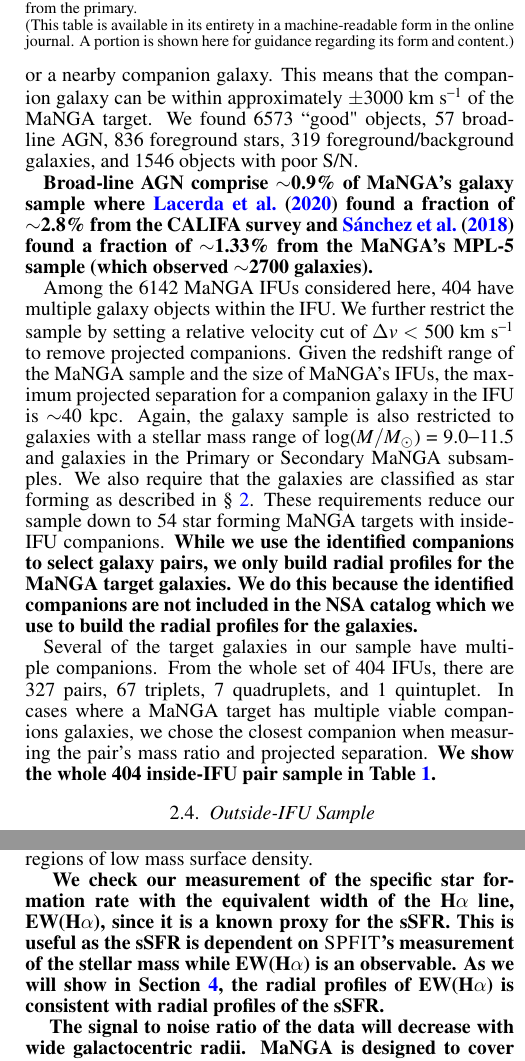
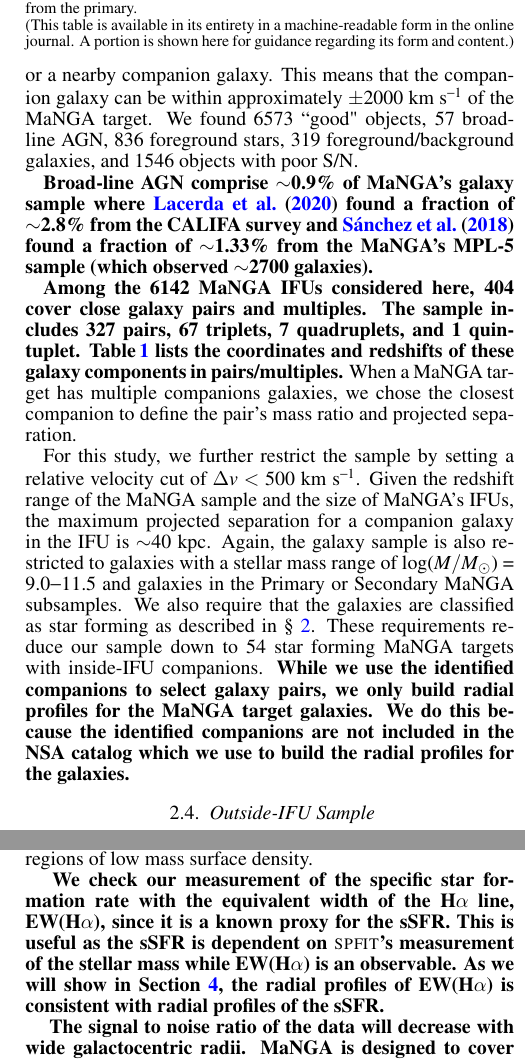
Before and after one commit to jlsteffen/mergersSF, a LaTeX document (maintex.tex): two parts of the columns of pages 4 and 5 of 13, joined at a grey line, cut so that both start at the same text. Compiled offline with pdfLaTeX; a LaTeX package or settings file that is missing is left out.

Commit message:
revised iniside-IFU sample section

```diff
--- a/maintex.tex
+++ b/maintex.tex
@@ -179,14 +179,14 @@ This table lists a total of 404 plate-IFUs that contain close galaxy pairs and m
 
 To identify potential paired galaxies covered by individual IFUs, we start by overlaying SDSS photometric objects over each MaNGA fields of view. We manually inspect each MaNGA field, removing photometric objects which are over-deblended galaxy fragments and, very rarely, adding any objects missed in the SDSS photometric catalog. At this stage the object catalog includes foreground stars and foreground/background galaxies along with the potential paired galaxies.
 
-To select paired galaxies out of our object catalog, we inspect the spectra of each object. The spectra of the identified objects is extracted through a 1\arcsec\ circular aperture and fitted assuming the MaNGA target's redshift and then manually sorted into the following categories: ``good" galaxy spectra, broad-line AGN, foreground star, foreground/background galaxies, or poor S/N objects. The ``good" galaxy spectra are the objects whose spectra are well modeled by {\sc spfit} at the target galaxy's redshift, whether it is the target galaxy itself or a nearby companion galaxy. This means that the companion galaxy can be within approximately $\pm$3000 km s$^{-1}$ of the MaNGA target. We found 6573 ``good" objects, 57 broad-line AGN, 836 foreground stars, 319 foreground/background galaxies, and 1546 objects with poor S/N.
+To select paired galaxies out of our object catalog, we inspect the spectra of each object. The spectra of the identified objects is extracted through a 1\arcsec\ circular aperture and fitted assuming the MaNGA target's redshift and then manually sorted into the following categories: ``good" galaxy spectra, broad-line AGN, foreground star, foreground/background galaxies, or poor S/N objects. The ``good" galaxy spectra are the objects whose spectra are well modeled by {\sc spfit} at the target galaxy's redshift, whether it is the target galaxy itself or a nearby companion galaxy. This means that the companion galaxy can be within approximately $\pm$2000 km s$^{-1}$ of the MaNGA target. We found 6573 ``good" objects, 57 broad-line AGN, 836 foreground stars, 319 foreground/background galaxies, and 1546 objects with poor S/N.
 
 \textbf{Broad-line AGN comprise $\sim$0.9\% of MaNGA's galaxy sample where \citet{Lacerda:2020} found a fraction of $\sim$2.8\% from the CALIFA survey and \citet{Sanchez:2018} found a fraction of $\sim$1.33\% from the MaNGA's MPL-5 sample (which observed $\sim$2700 galaxies).
 }
 
-Among the 6142 MaNGA IFUs considered here, 404 have multiple galaxy objects within the IFU. We further restrict the sample by setting a relative velocity cut of $\Delta v$ $<$ 500 km s$^{-1}$ to remove projected companions. Given the redshift range of the MaNGA sample and the size of MaNGA's IFUs, the maximum projected separation for a companion galaxy in the IFU is $\sim$40 kpc. Again, the galaxy sample is also restricted to galaxies with a stellar mass range of \logm\ $=$ 9.0$-$11.5 and galaxies in the Primary or Secondary MaNGA subsamples. We also require that the galaxies are classified as star forming as described in \S~\ref{sec:data}. These requirements reduce our sample down to 54 star forming MaNGA targets with inside-IFU companions. \textbf{While we use the identified companions to select galaxy pairs, we only build radial profiles for the MaNGA target galaxies. We do this because the identified companions are not included in the NSA catalog which we use to build the radial profiles for the galaxies.}
+{\bf Among the 6142 MaNGA IFUs considered here, 404 cover close galaxy pairs and multiples. The sample includes 327 pairs, 67 triplets, 7 quadruplets, and 1 quintuplet. Table\,\ref{tab:sample} lists the coordinates and redshifts of these galaxy components in pairs/multiples.} When a MaNGA target has multiple companions galaxies, we chose the closest companion to define the pair's mass ratio and projected separation.
 
-Several of the target galaxies in our sample have multiple companions. From the whole set of 404 IFUs, there are 327 pairs, 67 triplets, 7 quadruplets, and 1 quintuplet. In cases where a MaNGA target has multiple viable companions galaxies, we chose the closest companion when measuring the pair's mass ratio and projected separation.  \textbf{We show the whole 404 inside-IFU pair sample in Table \ref{tab:coords}.}
+For this study, we further restrict the sample by setting a relative velocity cut of $\Delta v$ $<$ 500 km s$^{-1}$. Given the redshift range of the MaNGA sample and the size of MaNGA's IFUs, the maximum projected separation for a companion galaxy in the IFU is $\sim$40 kpc. Again, the galaxy sample is also restricted to galaxies with a stellar mass range of \logm\ $=$ 9.0$-$11.5 and galaxies in the Primary or Secondary MaNGA subsamples. We also require that the galaxies are classified as star forming as described in \S~\ref{sec:data}. These requirements reduce our sample down to 54 star forming MaNGA targets with inside-IFU companions. \textbf{While we use the identified companions to select galaxy pairs, we only build radial profiles for the MaNGA target galaxies. We do this because the identified companions are not included in the NSA catalog which we use to build the radial profiles for the galaxies.}
 
 \subsection{Outside-IFU Sample}\label{sec:outside}
 
@@ -222,7 +222,7 @@ Since the stellar mass of a galaxy is not uniformly distributed within the galax
 The local stellar masses used here is derived from {\sc spfit}'s best-fit stellar continuum. Utilizing sSFR, instead of SFR, allows us to compare regions of high mass surface density to regions of low mass surface density.
 
 \textbf{
-We check our measurement of the specific star formation rate with the equivalent width of the H$\alpha$ line, \ewha, since it is a known proxy for the sSFR. This is useful as the sSFR is dependent on {\sc SPFIT}'s measurement of the stellar mass while \ewha\ is an observable. As we will show in Section \ref{sec:results}, the radial profiles of \ewha\ is consistent with radial profiles of the sSFR.
+We check our measurement of the specific star formation rate with the equivalent width of the H$\alpha$ line, \ewha, since it is a known proxy for the sSFR. This is useful as the sSFR is dependent on {\sc spfit}'s measurement of the stellar mass while \ewha\ is an observable. As we will show in Section \ref{sec:results}, the radial profiles of \ewha\ is consistent with radial profiles of the sSFR.
 }
 
 \textbf{
```
Also changed, not shown: maintex.pdf, maintex.tex (8 more changed lines).
